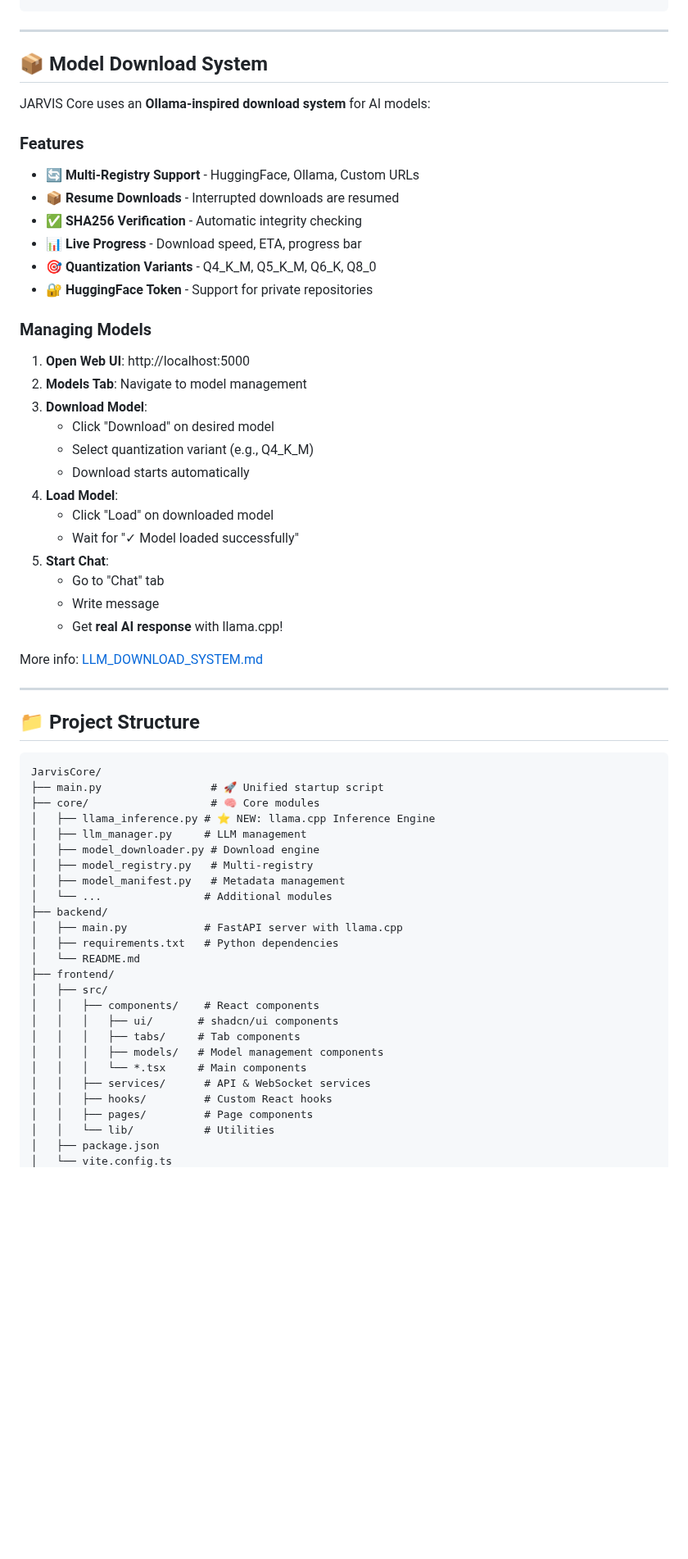
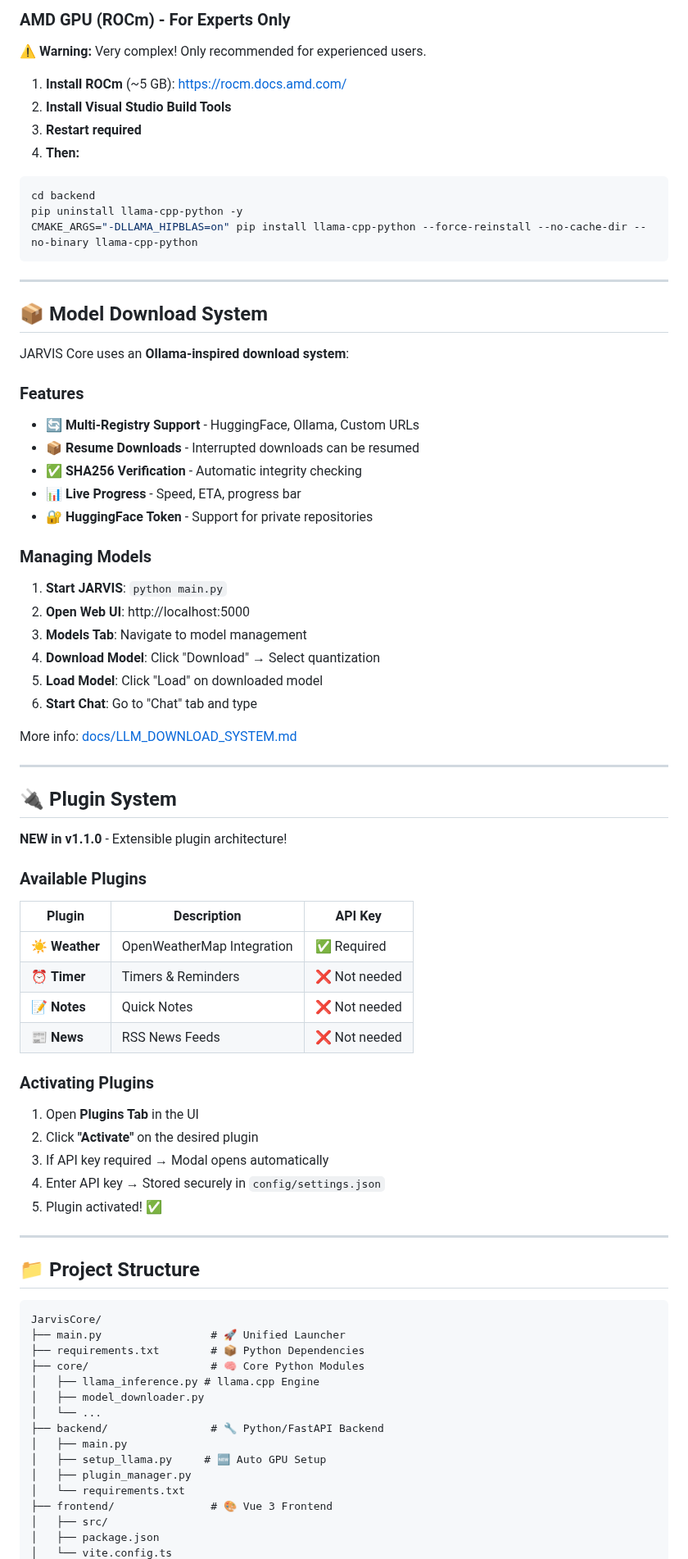
Before and after one commit to Lautloserspieler/JarvisCore, a Markdown page: README_GB.md, the part around one of its changes. Shown at 82% size. Drawn GitHub-style; blank space fills up the shorter version.

````diff
--- a/README_GB.md
+++ b/README_GB.md
@@ -142,36 +232,63 @@ print(f"{result['tokens_per_second']:.1f} tok/s")  # Performance tracking
+### AMD GPU (ROCm) - For Experts Only
+
+⚠️ **Warning:** Very complex! Only recommended for experienced users.
+
+1. **Install ROCm** (~5 GB): https://rocm.docs.amd.com/
+2. **Install Visual Studio Build Tools**
+3. **Restart required**
+4. **Then:**
+```bash
+cd backend
+pip uninstall llama-cpp-python -y
+CMAKE_ARGS="-DLLAMA_HIPBLAS=on" pip install llama-cpp-python --force-reinstall --no-cache-dir --no-binary llama-cpp-python
 ```
 
 ---
 
 ## 📦 Model Download System
 
-JARVIS Core uses an **Ollama-inspired download system** for AI models:
+JARVIS Core uses an **Ollama-inspired download system**:
 
 ### Features
 - 🔄 **Multi-Registry Support** - HuggingFace, Ollama, Custom URLs
-- 📦 **Resume Downloads** - Interrupted downloads are resumed
+- 📦 **Resume Downloads** - Interrupted downloads can be resumed
 - ✅ **SHA256 Verification** - Automatic integrity checking
-- 📊 **Live Progress** - Download speed, ETA, progress bar
-- 🎯 **Quantization Variants** - Q4_K_M, Q5_K_M, Q6_K, Q8_0
+- 📊 **Live Progress** - Speed, ETA, progress bar
 - 🔐 **HuggingFace Token** - Support for private repositories
 
 ### Managing Models
 
-1. **Open Web UI**: http://localhost:5000
-2. **Models Tab**: Navigate to model management
-3. **Download Model**:
-   - Click "Download" on desired model
-   - Select quantization variant (e.g., Q4_K_M)
-   - Download starts automatically
-4. **Load Model**:
-   - Click "Load" on downloaded model
-   - Wait for "✓ Model loaded successfully"
-5. **Start Chat**:
-   - Go to "Chat" tab
-   - Write message
-   - Get **real AI response** with llama.cpp!
+1. **Start JARVIS**: `python main.py`
+2. **Open Web UI**: http://localhost:5000
+3. **Models Tab**: Navigate to model management
+4. **Download Model**: Click "Download" → Select quantization
+5. **Load Model**: Click "Load" on downloaded model
+6. **Start Chat**: Go to "Chat" tab and type
 
-More info: [LLM_DOWNLOAD_SYSTEM.md](./docs/LLM_DOWNLOAD_SYSTEM.md)
+More info: [docs/LLM_DOWNLOAD_SYSTEM.md](./docs/LLM_DOWNLOAD_SYSTEM.md)
+
+---
+
+## 🔌 Plugin System
+
+**NEW in v1.1.0** - Extensible plugin architecture!
+
+### Available Plugins
+
+| Plugin | Description | API Key |
+|--------|-------------|----------|
+| ☀️ **Weather** | OpenWeatherMap Integration | ✅ Required |
+| ⏰ **Timer** | Timers & Reminders | ❌ Not needed |
+| 📝 **Notes** | Quick Notes | ❌ Not needed |
+| 📰 **News** | RSS News Feeds | ❌ Not needed |
+
+### Activating Plugins
+
+1. Open **Plugins Tab** in the UI
+2. Click **"Activate"** on the desired plugin
+3. If API key required → Modal opens automatically
+4. Enter API key → Stored securely in `config/settings.json`
+5. Plugin activated! ✅
 
 ---
 
@@ -179,28 +296,18 @@ More info: [LLM_DOWNLOAD_SYSTEM.md](./docs/LLM_DOWNLOAD_SYSTEM.md)
 
 ```
 JarvisCore/
-├── main.py                 # 🚀 Unified startup script
-├── core/                   # 🧠 Core modules
-│   ├── llama_inference.py # ⭐ NEW: llama.cpp Inference Engine
-│   ├── llm_manager.py     # LLM management
-│   ├── model_downloader.py # Download engine
-│   ├── model_registry.py   # Multi-registry
-│   ├── model_manifest.py   # Metadata management
-│   └── ...                # Additional modules
-├── backend/
-│   ├── main.py            # FastAPI server with llama.cpp
-│   ├── requirements.txt   # Python dependencies
-│   └── README.md
-├── frontend/
+├── main.py                 # 🚀 Unified Launcher
+├── requirements.txt        # 📦 Python Dependencies
+├── core/                   # 🧠 Core Python Modules
+│   ├── llama_inference.py # llama.cpp Engine
+│   ├── model_downloader.py
+│   └── ...
+├── backend/                # 🔧 Python/FastAPI Backend
+│   ├── main.py
+│   ├── setup_llama.py     # 🆕 Auto GPU Setup
+│   ├── plugin_manager.py
+│   └── requirements.txt
+├── frontend/               # 🎨 Vue 3 Frontend
 │   ├── src/
-│   │   ├── components/    # React components
-│   │   │   ├── ui/       # shadcn/ui components
-│   │   │   ├── tabs/     # Tab components
-│   │   │   ├── models/   # Model management components
-│   │   │   └── *.tsx     # Main components
-│   │   ├── services/      # API & WebSocket services
-│   │   ├── hooks/         # Custom React hooks
-│   │   ├── pages/         # Page components
-│   │   └── lib/           # Utilities
 │   ├── package.json
 │   └── vite.config.ts
````
Also changed, not shown: other parts of README_GB.md (+248 -178 lines).
